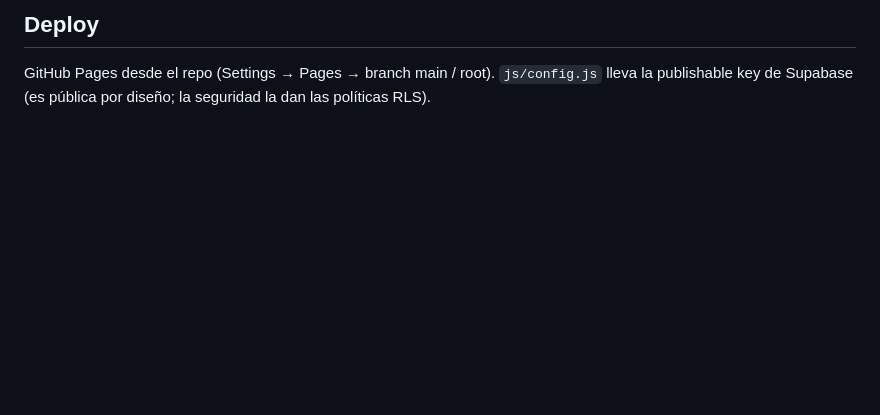
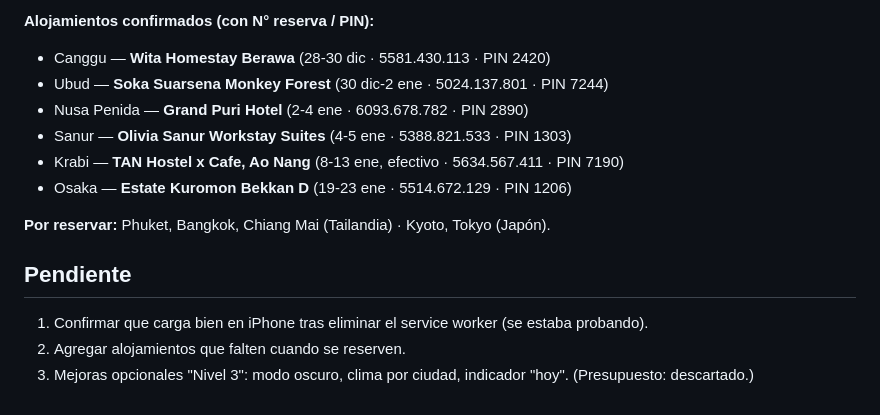
Before and after one commit to Martin130204/BlogViaje, a Markdown page: CLAUDE.md, the part around one of its changes. Drawn GitHub-style; blank space fills up the shorter version.

```diff
--- a/CLAUDE.md
+++ b/CLAUDE.md
@@ -58,4 +67,15 @@ x Cafe, Ao Nang (8-13 ene, efectivo)**.
 
-## Deploy
-GitHub Pages desde el repo (Settings → Pages → branch main / root). `js/config.js` lleva la
-publishable key de Supabase (es pública por diseño; la seguridad la dan las políticas RLS).
+**Alojamientos confirmados (con N° reserva / PIN):**
+- Canggu — **Wita Homestay Berawa** (28-30 dic · 5581.430.113 · PIN 2420)
+- Ubud — **Soka Suarsena Monkey Forest** (30 dic-2 ene · 5024.137.801 · PIN 7244)
+- Nusa Penida — **Grand Puri Hotel** (2-4 ene · 6093.678.782 · PIN 2890)
+- Sanur — **Olivia Sanur Workstay Suites** (4-5 ene · 5388.821.533 · PIN 1303)
+- Krabi — **TAN Hostel x Cafe, Ao Nang** (8-13 ene, efectivo · 5634.567.411 · PIN 7190)
+- Osaka — **Estate Kuromon Bekkan D** (19-23 ene · 5514.672.129 · PIN 1206)
+
+**Por reservar:** Phuket, Bangkok, Chiang Mai (Tailandia) · Kyoto, Tokyo (Japón).
+
+## Pendiente
+1. Confirmar que carga bien en iPhone tras eliminar el service worker (se estaba probando).
+2. Agregar alojamientos que falten cuando se reserven.
+3. Mejoras opcionales "Nivel 3": modo oscuro, clima por ciudad, indicador "hoy". (Presupuesto: descartado.)
```
Also changed, not shown: other parts of CLAUDE.md (+43 -34 lines).
